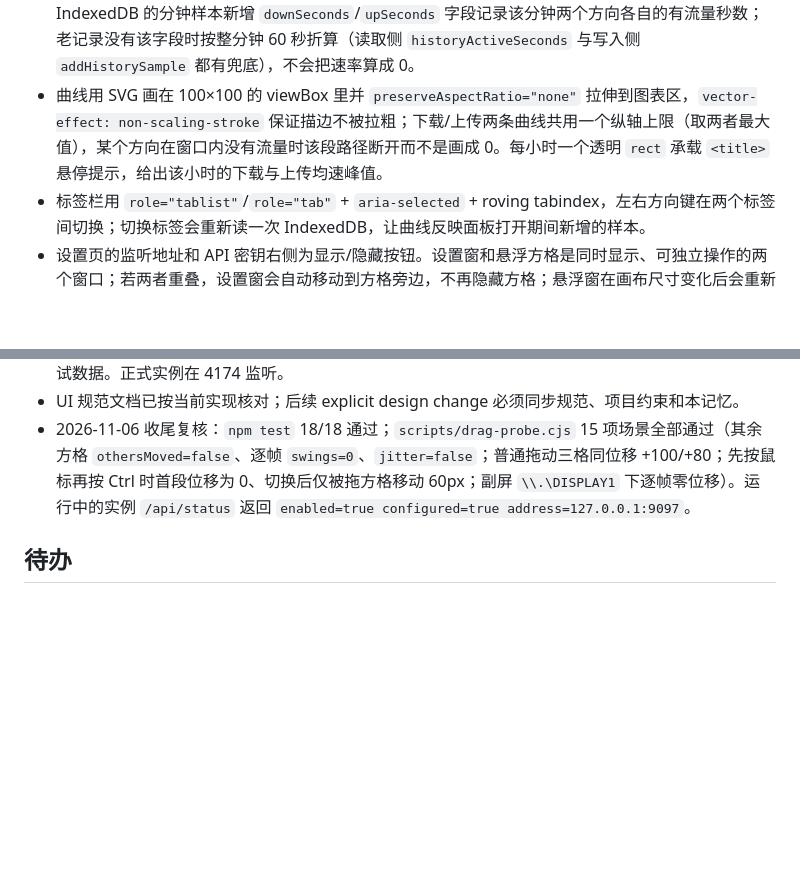
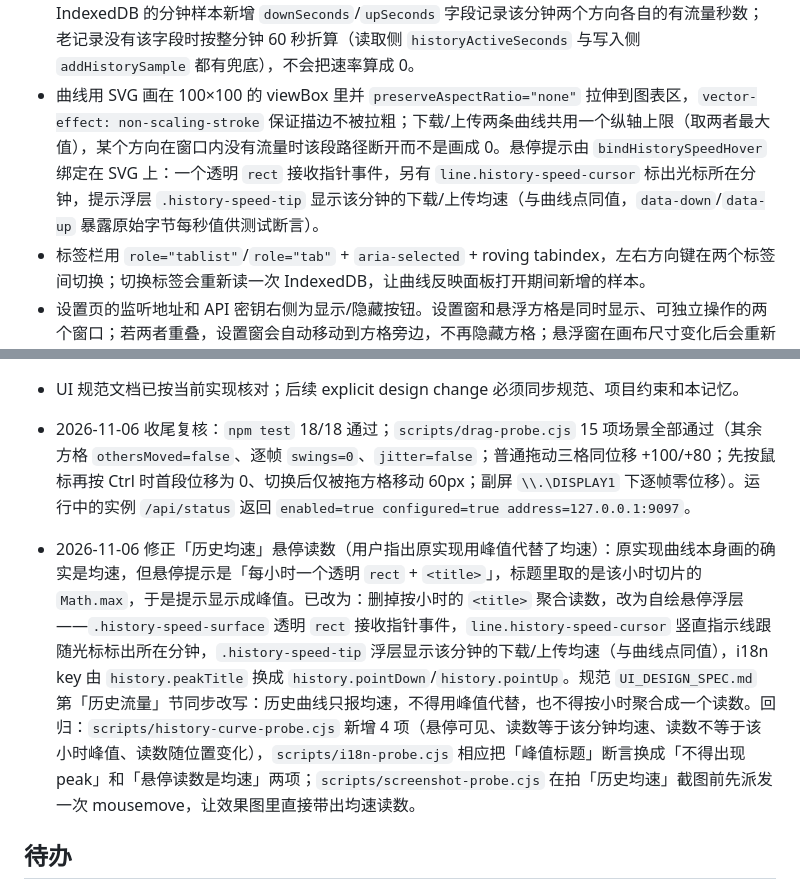
Before and after one commit to Augmigrow/NetMeter, a Markdown page: AGENT_MEMORY.md, 2 parts joined by grey strips. Drawn GitHub-style; blank space fills up the shorter version.

```diff
--- a/AGENT_MEMORY.md
+++ b/AGENT_MEMORY.md
@@ -27,7 +27,7 @@
 - 历史流量只由方格头部域名触发，直接替换悬浮窗内容，并使用与方格一致的整窗实色深背景，不再透出桌面；仍不使用内层 `<dialog>`、嵌套弹窗或滚动区，点击累计统计行不会打开历史。
 - 历史面板新增标签栏：「历史流量」是原有的 24 小时柱状图，「历史均速」是同窗口的 24 小时曲线图，两者共用固定 380×306 窗口，切换只换图表不换摘要。历史标题从「域名 · 历史流量」改为只写域名，视图名交给标签栏表达。
 - 「历史均速」曲线口径与方格均速完全一致：横轴是最近 24 小时的每一分钟，纵轴是当前统计窗口（2/5/10 分钟）内的均速 = 字节 ÷ 该方向有流量的秒数，下载与上传各自独立。为支持这个口径，IndexedDB 的分钟样本新增 `downSeconds`/`upSeconds` 字段记录该分钟两个方向各自的有流量秒数；老记录没有该字段时按整分钟 60 秒折算（读取侧 `historyActiveSeconds` 与写入侧 `addHistorySample` 都有兜底），不会把速率算成 0。
-- 曲线用 SVG 画在 100×100 的 viewBox 里并 `preserveAspectRatio="none"` 拉伸到图表区，`vector-effect: non-scaling-stroke` 保证描边不被拉粗；下载/上传两条曲线共用一个纵轴上限（取两者最大值），某个方向在窗口内没有流量时该段路径断开而不是画成 0。每小时一个透明 `rect` 承载 `<title>` 悬停提示，给出该小时的下载与上传均速峰值。
+- 曲线用 SVG 画在 100×100 的 viewBox 里并 `preserveAspectRatio="none"` 拉伸到图表区，`vector-effect: non-scaling-stroke` 保证描边不被拉粗；下载/上传两条曲线共用一个纵轴上限（取两者最大值），某个方向在窗口内没有流量时该段路径断开而不是画成 0。悬停提示由 `bindHistorySpeedHover` 绑定在 SVG 上：一个透明 `rect` 接收指针事件，另有 `line.history-speed-cursor` 标出光标所在分钟，提示浮层 `.history-speed-tip` 显示该分钟的下载/上传均速（与曲线点同值，`data-down`/`data-up` 暴露原始字节每秒值供测试断言）。
 - 标签栏用 `role="tablist"`/`role="tab"` + `aria-selected` + roving tabindex，左右方向键在两个标签间切换；切换标签会重新读一次 IndexedDB，让曲线反映面板打开期间新增的样本。
 - 设置页的监听地址和 API 密钥右侧为显示/隐藏按钮。设置窗和悬浮方格是同时显示、可独立操作的两个窗口；若两者重叠，设置窗会自动移动到方格旁边，不再隐藏方格；悬浮窗在画布尺寸变化后会重新避让，避免方格被设置窗盖住。
 - 设置页在已保存密钥时显示“已安全保存，留空继续使用”。留空保存会复用同地址密钥；禁用控制器不会删除密钥，更换监听地址时需重新输入。
@@ -64,6 +64,8 @@
 - UI 规范文档已按当前实现核对；后续 explicit design change 必须同步规范、项目约束和本记忆。
 - 2026-11-06 收尾复核：`npm test` 18/18 通过；`scripts/drag-probe.cjs` 15 项场景全部通过（其余方格 `othersMoved=false`、逐帧 `swings=0`、`jitter=false`；普通拖动三格同位移 +100/+80；先按鼠标再按 Ctrl 时首段位移为 0、切换后仅被拖方格移动 60px；副屏 `\\.\DISPLAY1` 下逐帧零位移）。运行中的实例 `/api/status` 返回 `enabled=true configured=true address=127.0.0.1:9097`。
 
+- 2026-11-06 修正「历史均速」悬停读数（用户指出原实现用峰值代替了均速）：原实现曲线本身画的确实是均速，但悬停提示是「每小时一个透明 `rect` + `<title>`」，标题里取的是该小时切片的 `Math.max`，于是提示显示成峰值。已改为：删掉按小时的 `<title>` 聚合读数，改为自绘悬停浮层——`.history-speed-surface` 透明 `rect` 接收指针事件，`line.history-speed-cursor` 竖直指示线跟随光标标出所在分钟，`.history-speed-tip` 浮层显示该分钟的下载/上传均速（与曲线点同值），i18n key 由 `history.peakTitle` 换成 `history.pointDown`/`history.pointUp`。规范 `UI_DESIGN_SPEC.md` 第「历史流量」节同步改写：历史曲线只报均速，不得用峰值代替，也不得按小时聚合成一个读数。回归：`scripts/history-curve-probe.cjs` 新增 4 项（悬停可见、读数等于该分钟均速、读数不等于该小时峰值、读数随位置变化），`scripts/i18n-probe.cjs` 相应把「峰值标题」断言换成「不得出现 peak」和「悬停读数是均速」两项；`scripts/screenshot-probe.cjs` 在拍「历史均速」截图前先派发一次 mousemove，让效果图里直接带出均速读数。
+
 ## 待办
 
 - 真实控制器密钥和目标域名需要用户在本机设置窗口输入；不要写入项目文件、日志或摘要。
```
Also changed, not shown: README.md (+2 -2 lines), UI_DESIGN_SPEC.md (+1 -1 lines), docs/screenshots/history-speed-en.png, docs/screenshots/history-speed-zh.png, docs/screenshots/tiles-en.png, docs/screenshots/tiles-zh.png, 8 other files.
